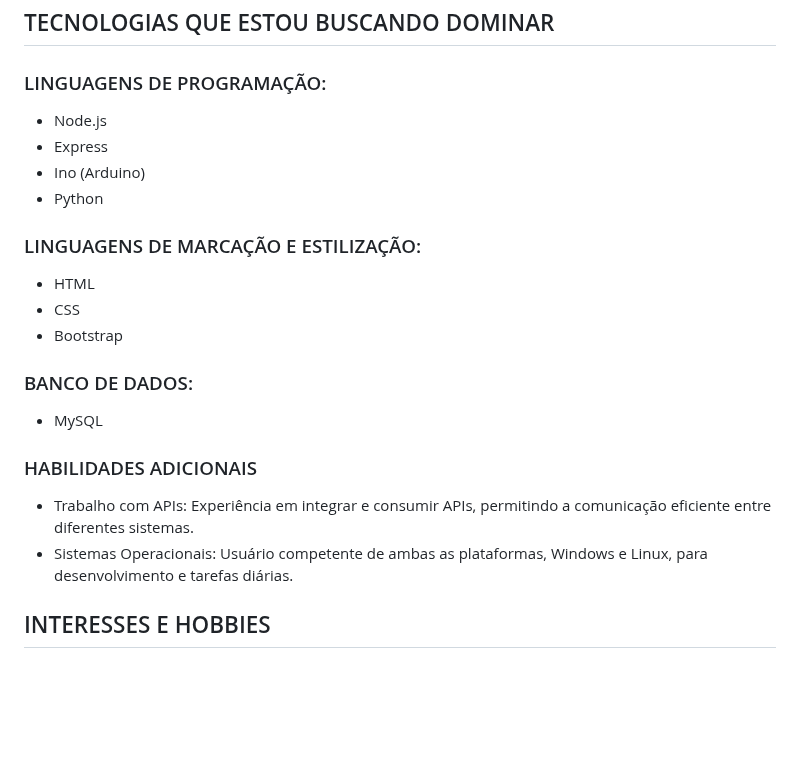
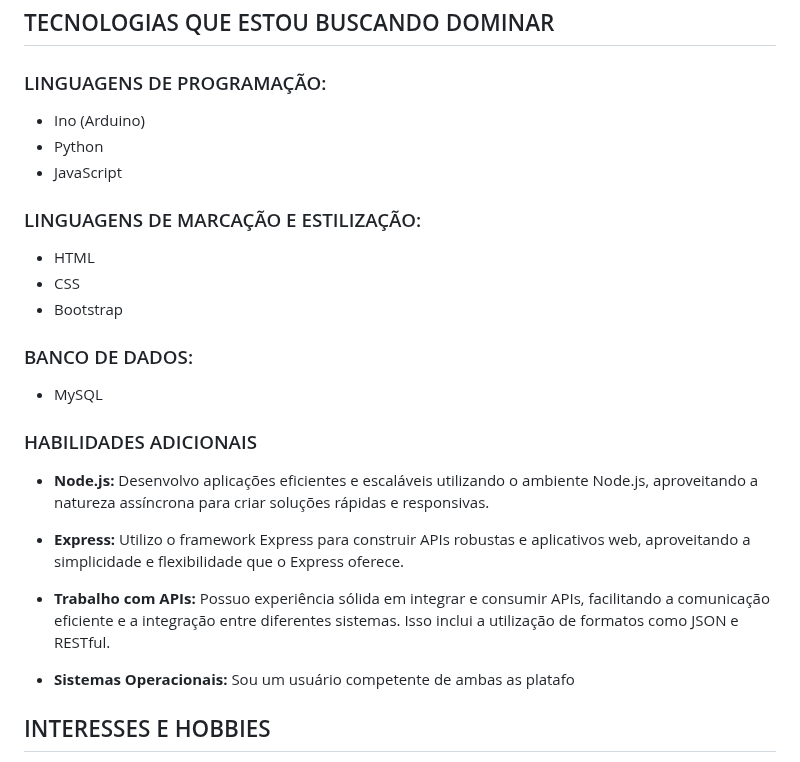
Before and after one commit to Otavig/Otavig, a Markdown page: README.md, the part around the change. GitHub-like rendering; blank space fills up the shorter version.

Commit message:
Atualização  23:14

```diff
--- a/README.md
+++ b/README.md
@@ -7,10 +7,9 @@ Atualmente, com 17 anos, sou aprendiz na equipe de desenvolvimento da Atvos desd
 
 ## TECNOLOGIAS QUE ESTOU BUSCANDO DOMINAR
 ### LINGUAGENS DE PROGRAMAÇÃO:
-- Node.js
-- Express
 - Ino (Arduino)
 - Python
+- JavaScript
 
 ### LINGUAGENS DE MARCAÇÃO E ESTILIZAÇÃO:
 - HTML
@@ -21,8 +20,14 @@ Atualmente, com 17 anos, sou aprendiz na equipe de desenvolvimento da Atvos desd
 - MySQL
 
 ### HABILIDADES ADICIONAIS
-- Trabalho com APIs: Experiência em integrar e consumir APIs, permitindo a comunicação eficiente entre diferentes sistemas.
-- Sistemas Operacionais: Usuário competente de ambas as plataformas, Windows e Linux, para desenvolvimento e tarefas diárias.
+- **Node.js:** Desenvolvo aplicações eficientes e escaláveis utilizando o ambiente Node.js, aproveitando a natureza assíncrona para criar soluções rápidas e responsivas.
+
+- **Express:** Utilizo o framework Express para construir APIs robustas e aplicativos web, aproveitando a simplicidade e flexibilidade que o Express oferece.
+
+- **Trabalho com APIs:** Possuo experiência sólida em integrar e consumir APIs, facilitando a comunicação eficiente e a integração entre diferentes sistemas. Isso inclui a utilização de formatos como JSON e RESTful.
+
+- **Sistemas Operacionais:** Sou um usuário competente de ambas as platafo
+
 
 ## INTERESSES E HOBBIES
 Minha paixão inicial pela programação se transformou em uma jornada mais ampla na área. Além da leitura, especialmente de livros relacionados à programação, e da absorção de conteúdo em fóruns, tenho o hábito de assistir a vídeos relacionados à tecnologia como parte do meu passatempo. Além disso, amo jogar xadrez, uma atividade que me desafia intelectualmente e proporciona momentos de relaxamento.
```
